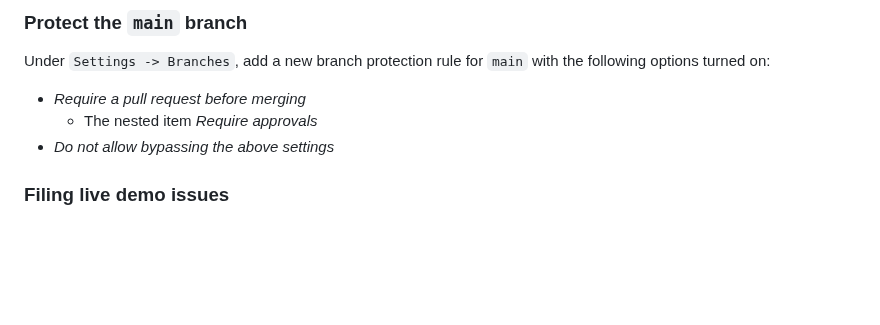
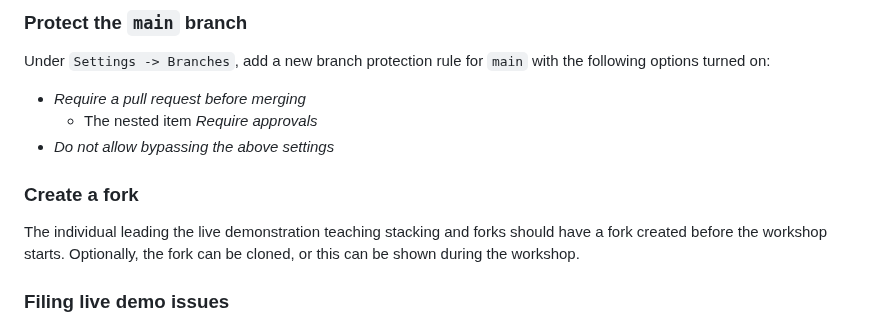
Before and after one commit to AlexsLemonade/git-code-review-live-demo, a Markdown page: README.md, the part around the change. Drawn GitHub-style; blank space fills up the shorter version.

Commit message:
docs for creating a fork

```diff
--- a/README.md
+++ b/README.md
@@ -10,6 +10,13 @@ Under `Settings -> Branches`, add a new branch protection rule for `main` with t
 * _Require a pull request before merging_
   * The nested item _Require approvals_
 * _Do not allow bypassing the above settings_
+
+
+### Create a fork
+
+The individual leading the live demonstration teaching stacking and forks should have a fork created before the workshop starts.
+Optionally, the fork can be cloned, or this can be shown during the workshop.
+
 ### Filing live demo issues
 
 * The [github action](.github/workflows/file-live-demo-issues.yml) can be manually triggered to file issues.
```
